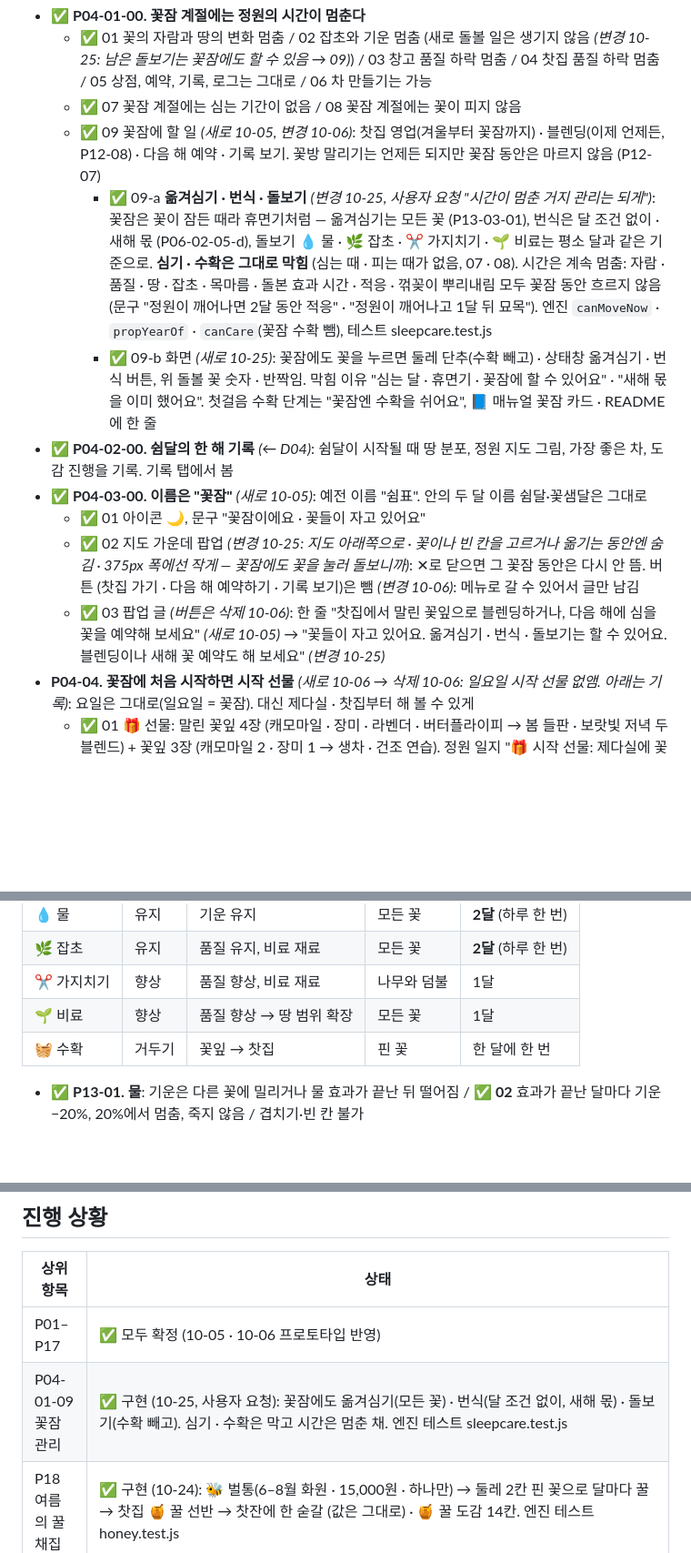
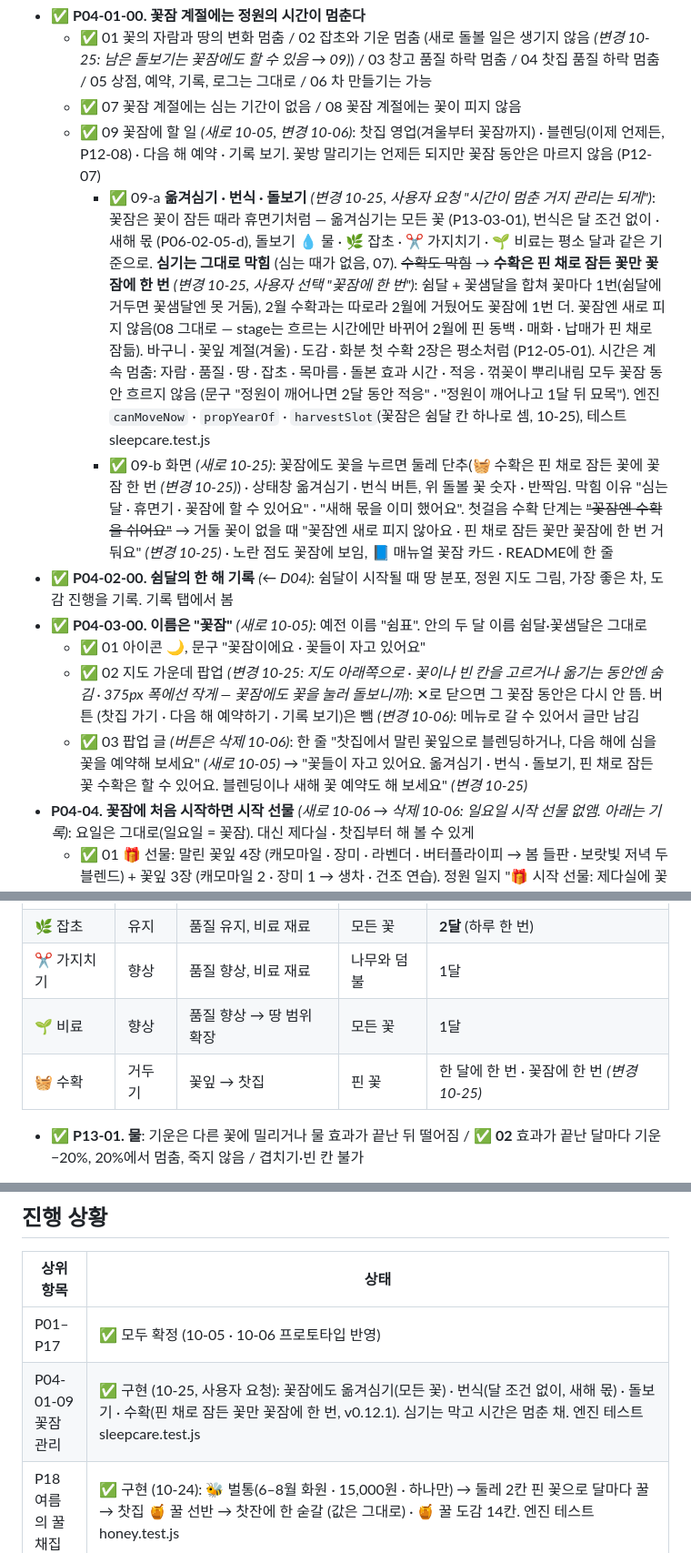
Before and after one commit to ff-1204/doris-garden, a Markdown page: 체크리스트.md, 3 parts joined by grey strips. Shown at 91% size. GitHub-like rendering; blank space fills up the shorter version.

```diff
--- a/체크리스트.md
+++ b/체크리스트.md
@@ -26,13 +26,13 @@
   - ✅ 01 꽃의 자람과 땅의 변화 멈춤 / 02 잡초와 기운 멈춤 (새로 돌볼 일은 생기지 않음 *(변경 10-25: 남은 돌보기는 꽃잠에도 할 수 있음 → 09)*) / 03 창고 품질 하락 멈춤 / 04 찻집 품질 하락 멈춤 / 05 상점, 예약, 기록, 로그는 그대로 / 06 차 만들기는 가능
   - ✅ 07 꽃잠 계절에는 심는 기간이 없음 / 08 꽃잠 계절에는 꽃이 피지 않음
   - ✅ 09 꽃잠에 할 일 *(새로 10-05, 변경 10-06)*: 찻집 영업(겨울부터 꽃잠까지) · 블렌딩(이제 언제든, P12-08) · 다음 해 예약 · 기록 보기. 꽃방 말리기는 언제든 되지만 꽃잠 동안은 마르지 않음 (P12-07)
-    - ✅ 09-a **옮겨심기 · 번식 · 돌보기** *(변경 10-25, 사용자 요청 "시간이 멈춘 거지 관리는 되게")*: 꽃잠은 꽃이 잠든 때라 휴면기처럼 — 옮겨심기는 모든 꽃 (P13-03-01), 번식은 달 조건 없이 · 새해 몫 (P06-02-05-d), 돌보기 💧 물 · 🌿 잡초 · ✂️ 가지치기 · 🌱 비료는 평소 달과 같은 기준으로. **심기 · 수확은 그대로 막힘** (심는 때 · 피는 때가 없음, 07 · 08). 시간은 계속 멈춤: 자람 · 품질 · 땅 · 잡초 · 목마름 · 돌본 효과 시간 · 적응 · 꺾꽂이 뿌리내림 모두 꽃잠 동안 흐르지 않음 (문구 "정원이 깨어나면 2달 동안 적응" · "정원이 깨어나고 1달 뒤 묘목"). 엔진 `canMoveNow` · `propYearOf` · `canCare`(꽃잠 수확 뺌), 테스트 sleepcare.test.js
-    - ✅ 09-b 화면 *(새로 10-25)*: 꽃잠에도 꽃을 누르면 둘레 단추(수확 빼고) · 상태창 옮겨심기 · 번식 버튼, 위 돌볼 꽃 숫자 · 반짝임. 막힘 이유 "심는 달 · 휴면기 · 꽃잠에 할 수 있어요" · "새해 몫을 이미 했어요". 첫걸음 수확 단계는 "꽃잠엔 수확을 쉬어요", 📘 매뉴얼 꽃잠 카드 · README에 한 줄
+    - ✅ 09-a **옮겨심기 · 번식 · 돌보기** *(변경 10-25, 사용자 요청 "시간이 멈춘 거지 관리는 되게")*: 꽃잠은 꽃이 잠든 때라 휴면기처럼 — 옮겨심기는 모든 꽃 (P13-03-01), 번식은 달 조건 없이 · 새해 몫 (P06-02-05-d), 돌보기 💧 물 · 🌿 잡초 · ✂️ 가지치기 · 🌱 비료는 평소 달과 같은 기준으로. **심기는 그대로 막힘** (심는 때가 없음, 07). ~~수확도 막힘~~ → **수확은 핀 채로 잠든 꽃만 꽃잠에 한 번** *(변경 10-25, 사용자 선택 "꽃잠에 한 번")*: 쉼달 + 꽃샘달을 합쳐 꽃마다 1번(쉼달에 거두면 꽃샘달엔 못 거둠), 2월 수확과는 따로라 2월에 거뒀어도 꽃잠에 1번 더. 꽃잠엔 새로 피지 않음(08 그대로 — stage는 흐르는 시간에만 바뀌어 2월에 핀 동백 · 매화 · 납매가 핀 채로 잠듦). 바구니 · 꽃잎 계절(겨울) · 도감 · 화분 첫 수확 2장은 평소처럼 (P12-05-01). 시간은 계속 멈춤: 자람 · 품질 · 땅 · 잡초 · 목마름 · 돌본 효과 시간 · 적응 · 꺾꽂이 뿌리내림 모두 꽃잠 동안 흐르지 않음 (문구 "정원이 깨어나면 2달 동안 적응" · "정원이 깨어나고 1달 뒤 묘목"). 엔진 `canMoveNow` · `propYearOf` · `harvestSlot`(꽃잠은 쉼달 칸 하나로 셈, 10-25), 테스트 sleepcare.test.js
+    - ✅ 09-b 화면 *(새로 10-25)*: 꽃잠에도 꽃을 누르면 둘레 단추(🧺 수확은 핀 채로 잠든 꽃에 꽃잠 한 번 *(변경 10-25)*) · 상태창 옮겨심기 · 번식 버튼, 위 돌볼 꽃 숫자 · 반짝임. 막힘 이유 "심는 달 · 휴면기 · 꽃잠에 할 수 있어요" · "새해 몫을 이미 했어요". 첫걸음 수확 단계는 ~~"꽃잠엔 수확을 쉬어요"~~ → 거둘 꽃이 없을 때 "꽃잠엔 새로 피지 않아요 · 핀 채로 잠든 꽃만 꽃잠에 한 번 거둬요" *(변경 10-25)* · 노란 점도 꽃잠에 보임, 📘 매뉴얼 꽃잠 카드 · README에 한 줄
 - ✅ **P04-02-00. 쉼달의 한 해 기록** *(← D04)*: 쉼달이 시작될 때 땅 분포, 정원 지도 그림, 가장 좋은 차, 도감 진행을 기록. 기록 탭에서 봄
 - ✅ **P04-03-00. 이름은 "꽃잠"** *(새로 10-05)*: 예전 이름 "쉼표". 안의 두 달 이름 쉼달·꽃샘달은 그대로
   - ✅ 01 아이콘 🌙, 문구 "꽃잠이에요 · 꽃들이 자고 있어요"
   - ✅ 02 지도 가운데 팝업 *(변경 10-25: 지도 아래쪽으로 · 꽃이나 빈 칸을 고르거나 옮기는 동안엔 숨김 · 375px 폭에선 작게 — 꽃잠에도 꽃을 눌러 돌보니까)*: ✕로 닫으면 그 꽃잠 동안은 다시 안 뜸. 버튼 (찻집 가기 · 다음 해 예약하기 · 기록 보기)은 뺌 *(변경 10-06)*: 메뉴로 갈 수 있어서 글만 남김
-  - ✅ 03 팝업 글 *(버튼은 삭제 10-06)*: 한 줄 "찻집에서 말린 꽃잎으로 블렌딩하거나, 다음 해에 심을 꽃을 예약해 보세요" *(새로 10-05)* → "꽃들이 자고 있어요. 옮겨심기 · 번식 · 돌보기는 할 수 있어요. 블렌딩이나 새해 꽃 예약도 해 보세요" *(변경 10-25)*
+  - ✅ 03 팝업 글 *(버튼은 삭제 10-06)*: 한 줄 "찻집에서 말린 꽃잎으로 블렌딩하거나, 다음 해에 심을 꽃을 예약해 보세요" *(새로 10-05)* → "꽃들이 자고 있어요. 옮겨심기 · 번식 · 돌보기, 핀 채로 잠든 꽃 수확은 할 수 있어요. 블렌딩이나 새해 꽃 예약도 해 보세요" *(변경 10-25)*
 - **P04-04. 꽃잠에 처음 시작하면 시작 선물** *(새로 10-06 → 삭제 10-06: 일요일 시작 선물 없앰. 아래는 기록)*: 요일은 그대로(일요일 = 꽃잠). 대신 제다실 · 찻집부터 해 볼 수 있게
   - ✅ 01 🎁 선물: 말린 꽃잎 4장 (캐모마일 · 장미 · 라벤더 · 버터플라이피 → 봄 들판 · 보랏빛 저녁 두 블렌드) + 꽃잎 3장 (캐모마일 2 · 장미 1 → 생차 · 건조 연습). 정원 일지 "🎁 시작 선물: 제다실에 꽃잎 3장과 말린 꽃잎 4장이 있어요". 처음부터 다시 시작할 때도 꽃잠이면 같음
   - ✅ 02 첫 안내 창 *(변경 10-06)*: "지금은 꽃잠이라 정원이 쉬고 있어요. 🎁 시작 선물로 꽃잎 3장과 말린 꽃잎 4장을 🌿 제다실에 드렸어요. 블렌딩해서 🏷️ 티백으로 만들고, 🍵 찻집에서 우려 팔아 보세요. 월요일 아침 6시에 정원이 깨어나면 💐 화원에서 꽃을 사서 심어요" (일요일 꽃잠엔 찻집이 열려 있음)
@@ -216,7 +217,7 @@
 | 🌿 잡초 | 유지 | 품질 유지, 비료 재료 | 모든 꽃 | **2달** (하루 한 번) |
 | ✂️ 가지치기 | 향상 | 품질 향상, 비료 재료 | 나무와 덤불 | 1달 |
 | 🌱 비료 | 향상 | 품질 향상 → 땅 범위 확장 | 모든 꽃 | 1달 |
-| 🧺 수확 | 거두기 | 꽃잎 → 찻집 | 핀 꽃 | 한 달에 한 번 |
+| 🧺 수확 | 거두기 | 꽃잎 → 찻집 | 핀 꽃 | 한 달에 한 번 · 꽃잠에 한 번 *(변경 10-25)* |
 
 - ✅ **P13-01. 물**: 기운은 다른 꽃에 밀리거나 물 효과가 끝난 뒤 떨어짐 / ✅ **02** 효과가 끝난 달마다 기운 −20%, 20%에서 멈춤, 죽지 않음 / 겹치기·빈 칸 불가
 - ✅ **P13-02. 잡초, 가지치기**: 꽃의 품질 = 자라는 꽃의 상태 / ✅ **02** 품질은 잡초를 안 뽑았을 때와 **기운이 낮을 때** 떨어짐 / 잡초는 유지, 가지치기는 향상 (나무와 덤불만) / 겹치기·빈 칸 불가
@@ -986,7 +987,7 @@
 | 상위 항목 | 상태 |
 |---|---|
 | P01–P17 | ✅ 모두 확정 (10-05 · 10-06 프로토타입 반영) |
-| P04-01-09 꽃잠 관리 | ✅ 구현 (10-25, 사용자 요청): 꽃잠에도 옮겨심기(모든 꽃) · 번식(달 조건 없이, 새해 몫) · 돌보기(수확 빼고). 심기 · 수확은 막고 시간은 멈춘 채. 엔진 테스트 sleepcare.test.js |
+| P04-01-09 꽃잠 관리 | ✅ 구현 (10-25, 사용자 요청): 꽃잠에도 옮겨심기(모든 꽃) · 번식(달 조건 없이, 새해 몫) · 돌보기 · 수확(핀 채로 잠든 꽃만 꽃잠에 한 번, v0.12.1). 심기는 막고 시간은 멈춘 채. 엔진 테스트 sleepcare.test.js |
 | P18 여름의 꿀 채집 | ✅ 구현 (10-24): 🐝 벌통(6–8월 화원 · 15,000원 · 하나만) → 둘레 2칸 핀 꽃으로 달마다 꿀 → 찻집 🍯 꿀 선반 → 찻잔에 한 숟갈 (값은 그대로) · 🍯 꿀 도감 14칸. 엔진 테스트 honey.test.js |
 | P17-15 · 16 돈 쓸 곳 | ✅ 구현 (10-24): 🪑 찻집 가꾸기(손님 자리 · 찻잔 세트 · 간판) · 🪴 정원 꾸미기(달마다 장식 하나 · 꾸밈 도감 · 칭호 문장). 엔진 테스트 shopup · deco |
 | P20 저장 (파일 · 구글 드라이브) | 🌱 진행 중: ① 파일 저장하기 · 불러오기 ✅ · ② Pages 배포 ✅ 10-17 · 정책 문서 ✅ · 모바일 보완 ✅ · 링크 미리보기 ✅ · ③~⑤ 구글 로그인 · 드라이브는 **나중에** (맨 아래 "다음 작업" 2번) |
```
Also changed, not shown: other parts of 체크리스트.md (+3 -2 lines), README.md (+1 -1 lines).
